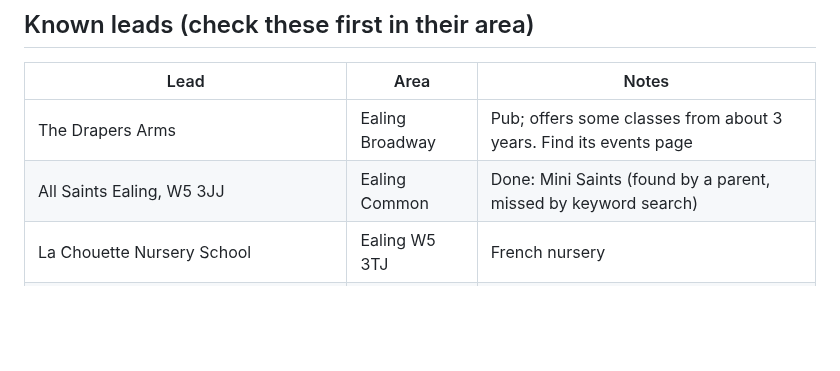
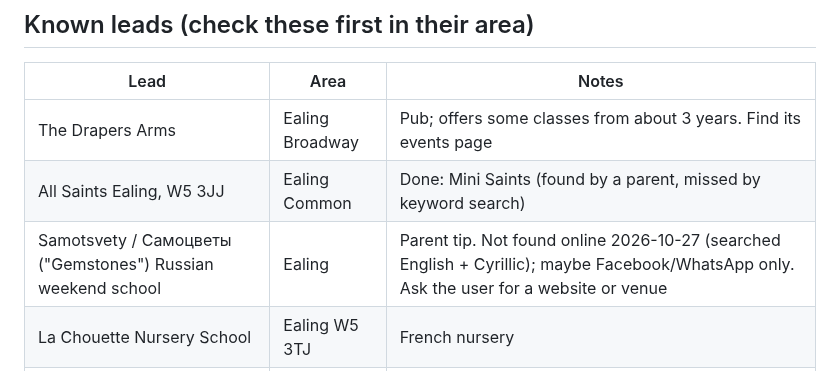
Before and after one commit to tatjanarepa-source/aroundnow-website, a Markdown page: research/sources.md, the part around the change. Rendered like a GitHub page; blank space fills up the shorter version.

Commit message:
Research: add Samotsvety Russian school as a known lead
Co-Authored-By: Claude Opus 5.5 <noreply@anthropic.com>

```diff
--- a/research/sources.md
+++ b/research/sources.md
@@ -82,6 +82,7 @@ tennis, chess, coding, cooking.
 |---|---|---|
 | The Drapers Arms | Ealing Broadway | Pub; offers some classes from about 3 years. Find its events page |
 | All Saints Ealing, W5 3JJ | Ealing Common | Done: Mini Saints (found by a parent, missed by keyword search) |
+| Samotsvety / Самоцветы ("Gemstones") Russian weekend school | Ealing | Parent tip. Not found online 2026-10-27 (searched English + Cyrillic); maybe Facebook/WhatsApp only. Ask the user for a website or venue |
 | La Chouette Nursery School | Ealing W5 3TJ | French nursery |
 | Ealing libraries: Northfields, Greenford, Hanwell, Acton | Ealing | Rhyme times; addresses already confirmed |
 | Ealing Junior Chess Club | Ealing | |
```
